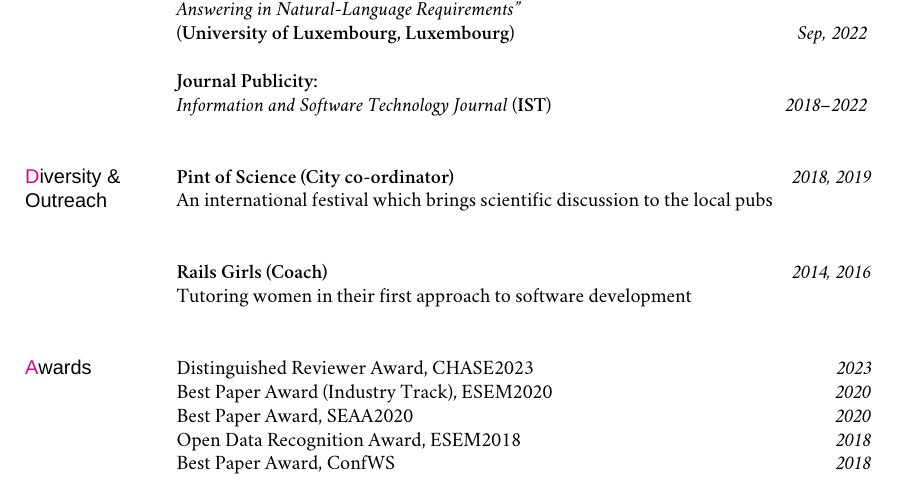
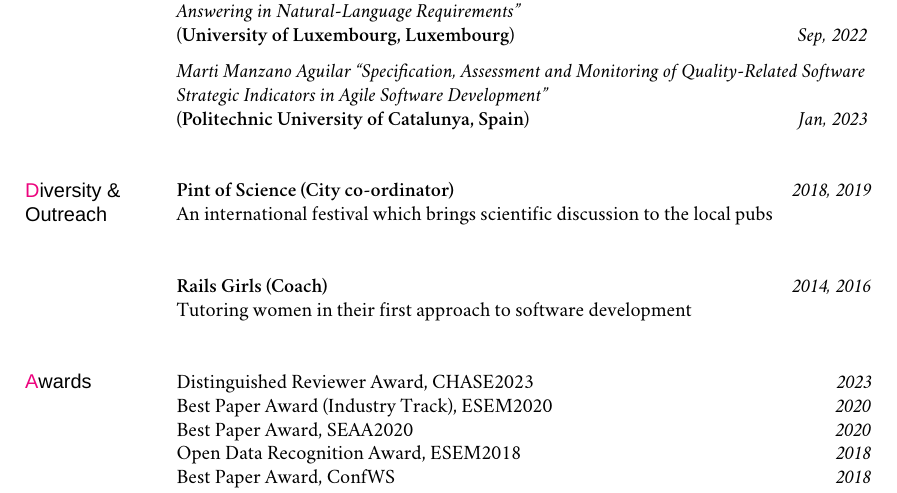
Before and after one commit to dfucci/MyCV, a LaTeX CV (cv.tex): part of page 9 of 10, cut so that both start at the same text. Compiled offline with XeLaTeX; a missing font is replaced by an installed copy or a similar font.

Commit message:
add missing PHD thesis committee

```diff
--- a/cv.tex
+++ b/cv.tex
@@ -466,11 +466,10 @@ Strong interest in methodological aspects and empirical approaches, as well as o
 \newline\noindent {\em Maria Carulo ``Mining GitHub to Study Developers-related Aspects''} \\ {(\textbf{University of Basilicata, Italy})} \dates{May, 2021}
 \medskip
 \newline\noindent {\em Saad Ezzini ``Artificial Intelligence-enabled Automation for Ambiguity Handling and Question Answering in Natural-Language Requirements''} \\ {(\textbf{University of Luxembourg, Luxembourg})} \dates{Sep, 2022}
+\medskip
+\newline\noindent {\em Marti Manzano Aguilar ``Specification, Assessment and Monitoring of Quality-Related Software Strategic Indicators in Agile Software Development''} \\ {(\textbf{Politechnic University of Catalunya, Spain})} \dates{Jan, 2023}
 \bigskip
 
-\noindent {\bf Journal Publicity:}
-\newline\noindent {\em Information and Software Technology Journal} {(\textbf{IST})} \dates{2018--2022}
-\bigskip
 
 %% Diversity and Outreach
 \bigskip
```
